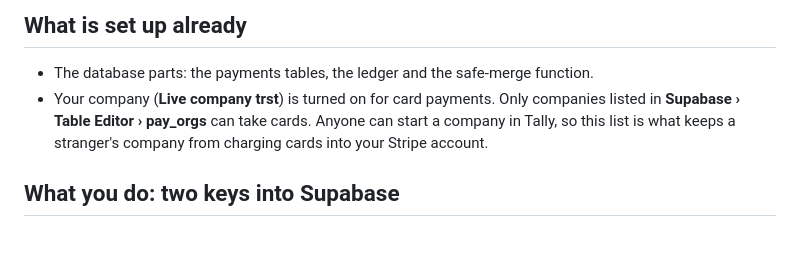
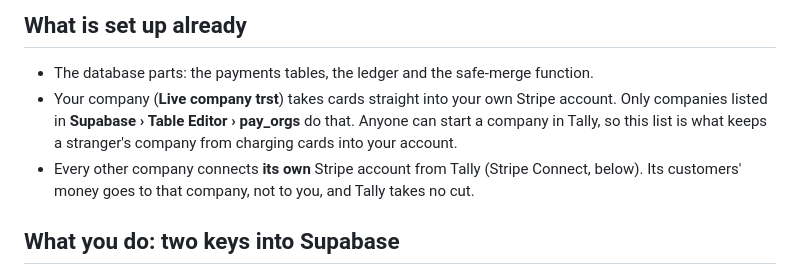
Before and after one commit to Mischief503/Tally, a Markdown page: docs/SETUP-stripe.md, the part around one of its changes. Rendered like a GitHub page; blank space fills up the shorter version.

```diff
--- a/docs/SETUP-stripe.md
+++ b/docs/SETUP-stripe.md
@@ -17,9 +17,11 @@ and every phone shows it. A finished job moves to **Paid** when the balance reac
 ## What is set up already
 
 - The database parts: the payments tables, the ledger and the safe-merge function.
-- Your company (**Live company trst**) is turned on for card payments. Only companies listed in
-  **Supabase › Table Editor › pay_orgs** can take cards. Anyone can start a company in Tally, so
-  this list is what keeps a stranger's company from charging cards into your Stripe account.
+- Your company (**Live company trst**) takes cards straight into your own Stripe account. Only
+  companies listed in **Supabase › Table Editor › pay_orgs** do that. Anyone can start a company in
+  Tally, so this list is what keeps a stranger's company from charging cards into your account.
+- Every other company connects **its own** Stripe account from Tally (Stripe Connect, below). Its
+  customers' money goes to that company, not to you, and Tally takes no cut.
 
 ## What you do: two keys into Supabase
 
```
Also changed, not shown: other parts of docs/SETUP-stripe.md (+54 -3 lines).
